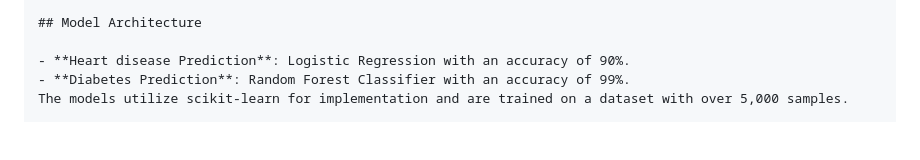
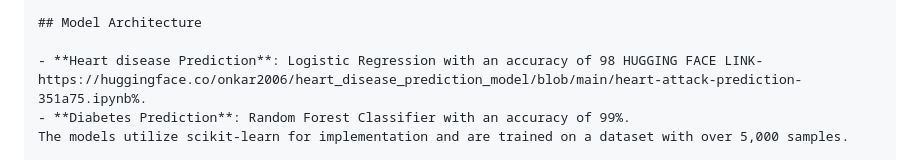
Before and after one commit to onkar-2006/MANOJAVAM_the_health_predictor, a Markdown page: README.md, the part around the change. Rendered like a GitHub page; blank space fills up the shorter version.

```diff
--- a/README.md
+++ b/README.md
@@ -46,7 +46,7 @@ SQLite/MySQL: Database for storing user data securely.
 
 ## Model Architecture
 
-- **Heart disease Prediction**: Logistic Regression with an accuracy of 90%.
+- **Heart disease Prediction**: Logistic Regression with an accuracy of 98 HUGGING FACE LINK-https://huggingface.co/onkar2006/heart_disease_prediction_model/blob/main/heart-attack-prediction-351a75.ipynb%.
 - **Diabetes Prediction**: Random Forest Classifier with an accuracy of 99%.
 The models utilize scikit-learn for implementation and are trained on a dataset with over 5,000 samples.
 
```
